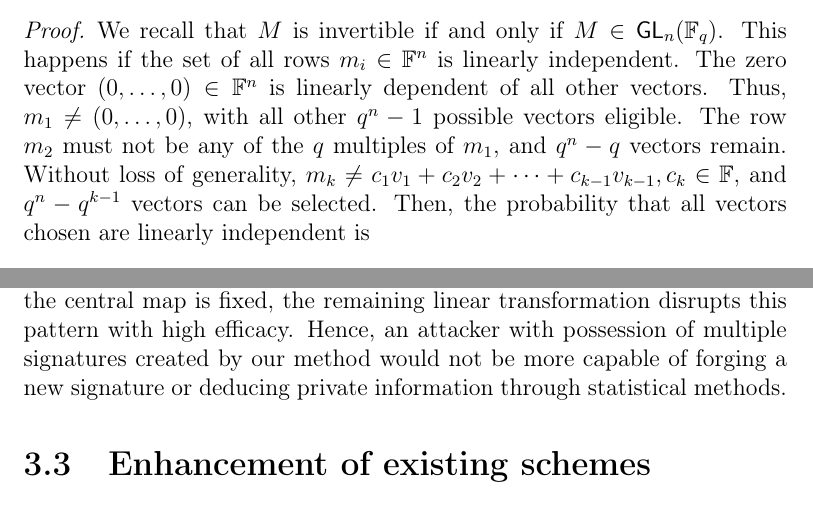
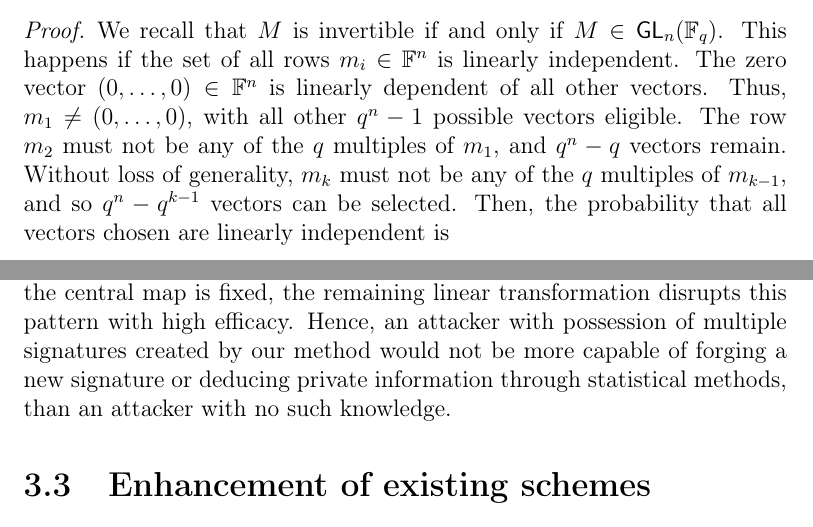
Before and after one commit to zambonin/msc, a LaTeX thesis (main.tex): two parts of pages 38 and 42 of 58, joined at a grey line, cut so that both start at the same text. Compiled offline with pdfLaTeX.

Commit message:
overleaf_to_git: update main.tex from r11909 to r11919

```diff
--- a/main.tex
+++ b/main.tex
@@ -986,7 +986,7 @@ Recall that, to create a Rainbow signature, a preimage of central map $\mathcal{
   Given a square matrix $M$ of order $n \times n$ such that $m_{ij} \in \mathbb{F}_{q}, 1 \leq i, j \leq n$, the probability that $M \in \mathsf{GL}_{n}(\mathbb{F}_{q})$ is $\prod_{k = 1}^{n} 1 - q^{-k}$.
 \end{proposition}
 \begin{proof}
-  We recall that $M$ is invertible if and only if $M \in \mathsf{GL}_{n}(\mathbb{F}_{q})$. This happens if the set of all rows $m_{i} \in \mathbb{F}^{n}$ is linearly independent. The zero vector $(0, \dots, 0) \in \mathbb{F}^{n}$ is linearly dependent of all other vectors. Thus, $m_{1} \neq (0, \dots, 0)$, with all other $q^{n} - 1$ possible vectors eligible. The row $m_{2}$ must not be any of the $q$ multiples of $m_{1}$, and $q^{n} - q$ vectors remain. Without loss of generality, $m_{k} \ne c_{1} v_{1} + c_{2} v_{2} + \cdots + c_{k - 1} v_{k - 1}, c_{k} \in \mathbb{F}$, and $q^{n} - q^{k - 1}$ vectors can be selected. Then, the probability that all vectors chosen are linearly independent is
+  We recall that $M$ is invertible if and only if $M \in \mathsf{GL}_{n}(\mathbb{F}_{q})$. This happens if the set of all rows $m_{i} \in \mathbb{F}^{n}$ is linearly independent. The zero vector $(0, \dots, 0) \in \mathbb{F}^{n}$ is linearly dependent of all other vectors. Thus, $m_{1} \neq (0, \dots, 0)$, with all other $q^{n} - 1$ possible vectors eligible. The row $m_{2}$ must not be any of the $q$ multiples of $m_{1}$, and $q^{n} - q$ vectors remain. Without loss of generality, $m_{k}$ must not be any of the $q$ multiples of $m_{k - 1}$, and so $q^{n} - q^{k - 1}$ vectors can be selected. Then, the probability that all vectors chosen are linearly independent is
   \begin{align}
     \Pi(q, n) = \prod_{k = 1}^{n} \frac{q^{n} - q^{k - 1}}{q^{n}} \quad
       = \prod_{k = 1}^{n} 1 - q^{-k}.
@@ -1101,7 +1101,7 @@ Let $r \in \mathbb{N}$ be a precision parameter, and $\min(S, i)$ represent the
 \end{align}
 We have found experimentally that the lowest precision parameter $r = 1$ is still useful to interpret the graph. The resulting plot shows that points are sufficiently close to the $y = x$ expected line.
 
-Our argument indicates that, even if part of the preimage created by the central map is fixed, the remaining linear transformation disrupts this pattern with high efficacy. Hence, an attacker with possession of multiple signatures created by our method would not be more capable of forging a new signature or deducing private information through statistical methods.
+Our argument indicates that, even if part of the preimage created by the central map is fixed, the remaining linear transformation disrupts this pattern with high efficacy. Hence, an attacker with possession of multiple signatures created by our method would not be more capable of forging a new signature or deducing private information through statistical methods, than an attacker with no such knowledge.
 
 \section{Enhancement of existing schemes}\label{sec:exp}
 
```
